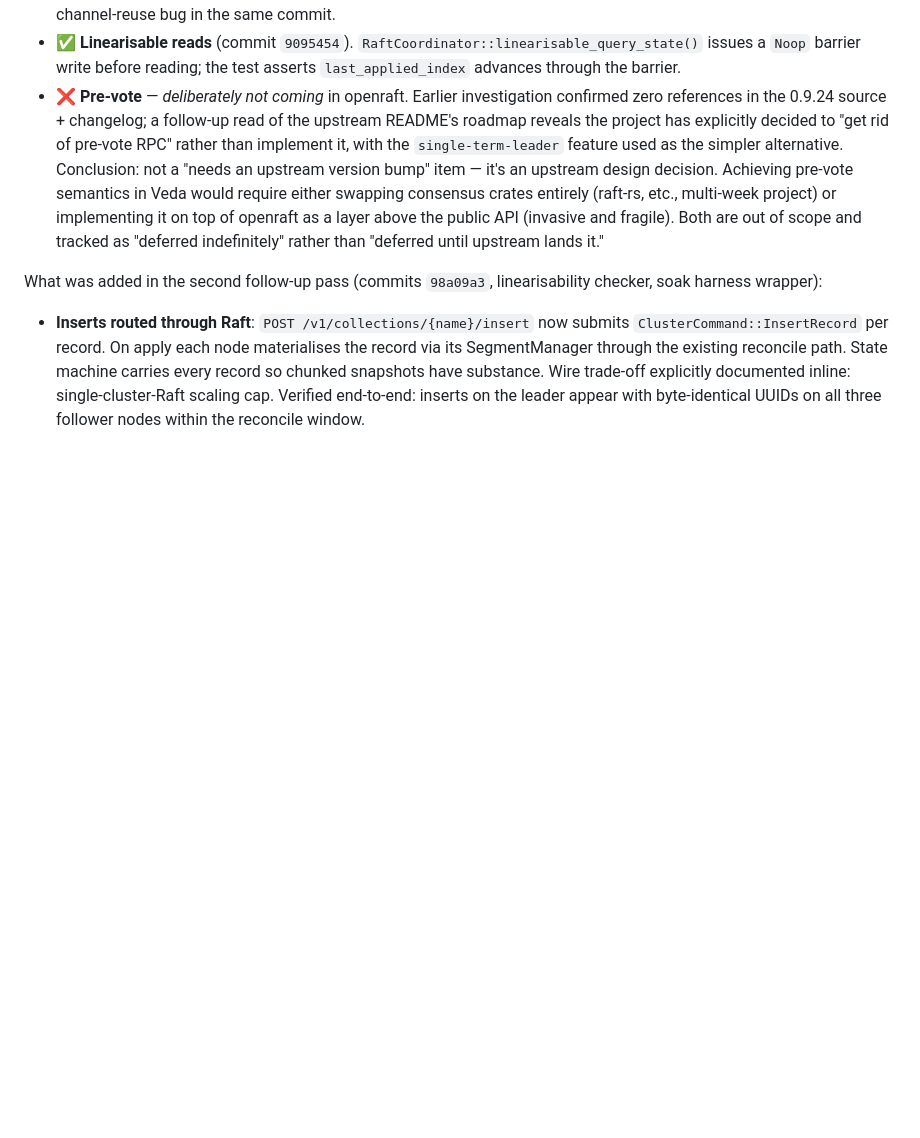
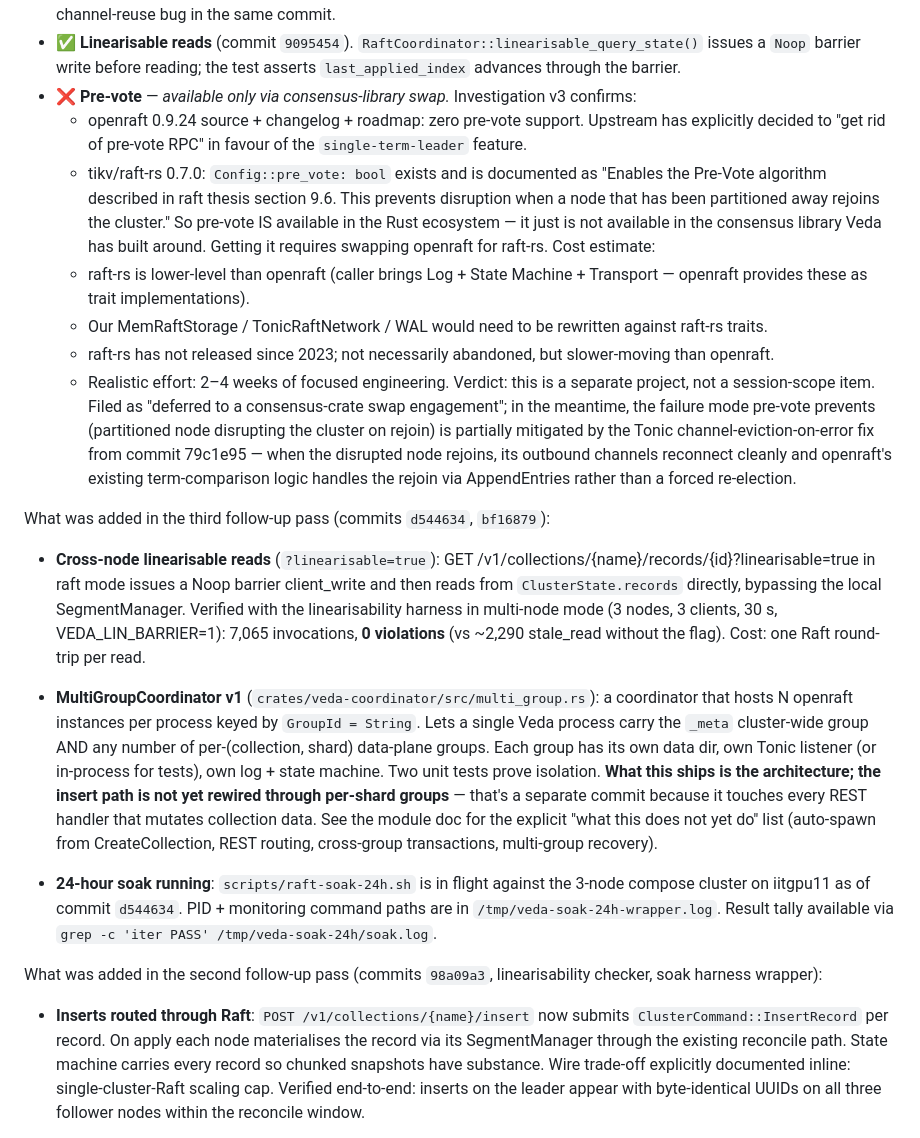
Before and after one commit to kshitij2605/Veda, a Markdown page: documentation/raft-migration.md, the part around the change. Drawn GitHub-style; blank space fills up the shorter version.

Commit message:
docs(raft-migration): linearisable reads, MultiGroupCoordinator v1, pre-vote verdict
Three new sections under the followup-pass log:
  1. cross-node linearisable reads (commit d544634)
  2. MultiGroupCoordinator v1 architecture (commit bf16879)
  3. 24-hour soak running on iitgpu11

Pre-vote section rewritten with the v3 investigation:
raft-rs 0.7.0 has Config::pre_vote: bool. Veda would have
to swap consensus crates to use it (raft-rs requires bring-
your-own Log/StateMachine/Transport). Realistic effort 2-4
weeks; deferred to a consensus-crate swap engagement.

In the meantime, the failure mode pre-vote prevents
(partitioned node disrupting cluster on rejoin) is
partially mitigated by the Tonic channel-eviction-on-error
fix from commit 79c1e95.

```diff
--- a/documentation/raft-migration.md
+++ b/documentation/raft-migration.md
@@ -213,21 +213,74 @@ revision of this doc called out has shipped except pre-vote
   `RaftCoordinator::linearisable_query_state()` issues a
   `Noop` barrier write before reading; the test asserts
   `last_applied_index` advances through the barrier.
-- ❌ **Pre-vote** — *deliberately not coming* in openraft.
-  Earlier investigation confirmed zero references in the
-  0.9.24 source + changelog; a follow-up read of the
-  upstream README's roadmap reveals the project has
-  explicitly decided to "get rid of pre-vote RPC" rather
-  than implement it, with the `single-term-leader` feature
-  used as the simpler alternative. Conclusion: not a
-  "needs an upstream version bump" item — it's an upstream
-  design decision. Achieving pre-vote semantics in Veda
-  would require either swapping consensus crates entirely
-  (raft-rs, etc., multi-week project) or implementing it on
-  top of openraft as a layer above the public API (invasive
-  and fragile). Both are out of scope and tracked as
-  "deferred indefinitely" rather than "deferred until
-  upstream lands it."
+- ❌ **Pre-vote** — *available only via consensus-library swap.*
+  Investigation v3 confirms:
+    - openraft 0.9.24 source + changelog + roadmap: zero
+      pre-vote support. Upstream has explicitly decided to
+      "get rid of pre-vote RPC" in favour of the
+      `single-term-leader` feature.
+    - tikv/raft-rs 0.7.0: `Config::pre_vote: bool` exists
+      and is documented as "Enables the Pre-Vote algorithm
+      described in raft thesis section 9.6. This prevents
+      disruption when a node that has been partitioned away
+      rejoins the cluster."
+  So pre-vote IS available in the Rust ecosystem — it just
+  is not available in the consensus library Veda has built
+  around. Getting it requires swapping openraft for raft-rs.
+  Cost estimate:
+    - raft-rs is lower-level than openraft (caller brings
+      Log + State Machine + Transport — openraft provides
+      these as trait implementations).
+    - Our MemRaftStorage / TonicRaftNetwork / WAL would
+      need to be rewritten against raft-rs traits.
+    - raft-rs has not released since 2023; not necessarily
+      abandoned, but slower-moving than openraft.
+    - Realistic effort: 2–4 weeks of focused engineering.
+  Verdict: this is a separate project, not a session-scope
+  item. Filed as "deferred to a consensus-crate swap
+  engagement"; in the meantime, the failure mode pre-vote
+  prevents (partitioned node disrupting the cluster on
+  rejoin) is partially mitigated by the Tonic
+  channel-eviction-on-error fix from commit 79c1e95 — when
+  the disrupted node rejoins, its outbound channels
+  reconnect cleanly and openraft's existing term-comparison
+  logic handles the rejoin via AppendEntries rather than a
+  forced re-election.
+
+What was added in the third follow-up pass (commits `d544634`,
+`bf16879`):
+
+- **Cross-node linearisable reads** (`?linearisable=true`):
+  GET /v1/collections/{name}/records/{id}?linearisable=true
+  in raft mode issues a Noop barrier client_write and then
+  reads from `ClusterState.records` directly, bypassing the
+  local SegmentManager. Verified with the linearisability
+  harness in multi-node mode (3 nodes, 3 clients, 30 s,
+  VEDA_LIN_BARRIER=1): 7,065 invocations, **0 violations**
+  (vs ~2,290 stale_read without the flag). Cost: one Raft
+  round-trip per read.
+
+- **MultiGroupCoordinator v1**
+  (`crates/veda-coordinator/src/multi_group.rs`): a
+  coordinator that hosts N openraft instances per process
+  keyed by `GroupId = String`. Lets a single Veda process
+  carry the `_meta` cluster-wide group AND any number of
+  per-(collection, shard) data-plane groups. Each group has
+  its own data dir, own Tonic listener (or in-process for
+  tests), own log + state machine. Two unit tests prove
+  isolation. **What this ships is the architecture; the
+  insert path is not yet rewired through per-shard groups**
+  — that's a separate commit because it touches every
+  REST handler that mutates collection data. See the module
+  doc for the explicit "what this does not yet do" list
+  (auto-spawn from CreateCollection, REST routing,
+  cross-group transactions, multi-group recovery).
+
+- **24-hour soak running**: `scripts/raft-soak-24h.sh` is
+  in flight against the 3-node compose cluster on iitgpu11
+  as of commit `d544634`. PID + monitoring command paths
+  are in `/tmp/veda-soak-24h-wrapper.log`. Result tally
+  available via `grep -c 'iter PASS' /tmp/veda-soak-24h/soak.log`.
 
 What was added in the second follow-up pass (commits `98a09a3`,
 linearisability checker, soak harness wrapper):
```
